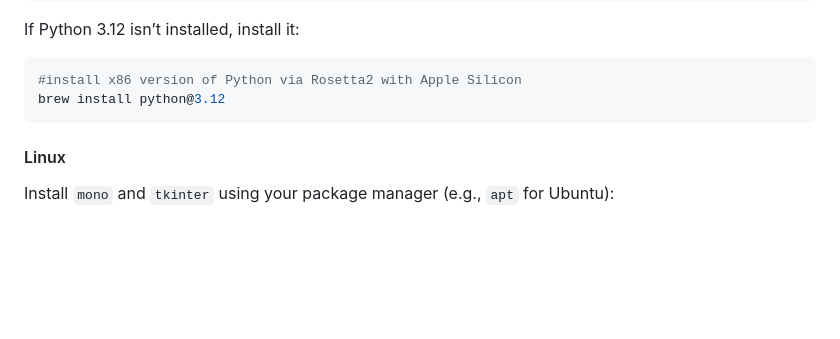
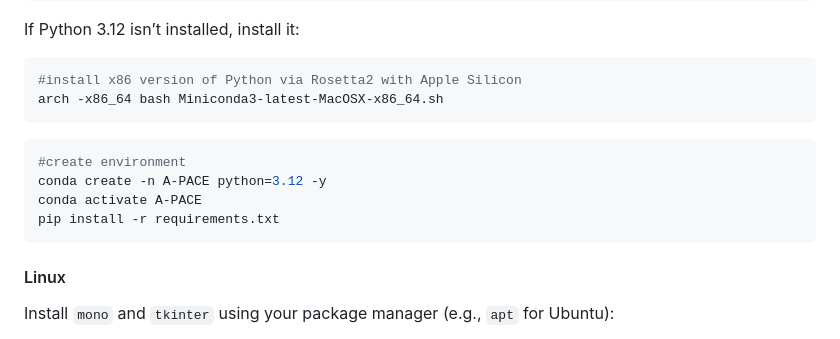
Before and after one commit to ND-FULAB/A-PACE, a Markdown page: README.md, the part around the change. Rendered like a GitHub page; blank space fills up the shorter version.

````diff
--- a/README.md
+++ b/README.md
@@ -59,7 +59,14 @@ If Python 3.12 isn’t installed, install it:
 
 ```shell
 #install x86 version of Python via Rosetta2 with Apple Silicon
-brew install python@3.12
+arch -x86_64 bash Miniconda3-latest-MacOSX-x86_64.sh
+```
+
+```shell
+#create environment
+conda create -n A-PACE python=3.12 -y
+conda activate A-PACE
+pip install -r requirements.txt
 ```
 
 #### Linux
````
